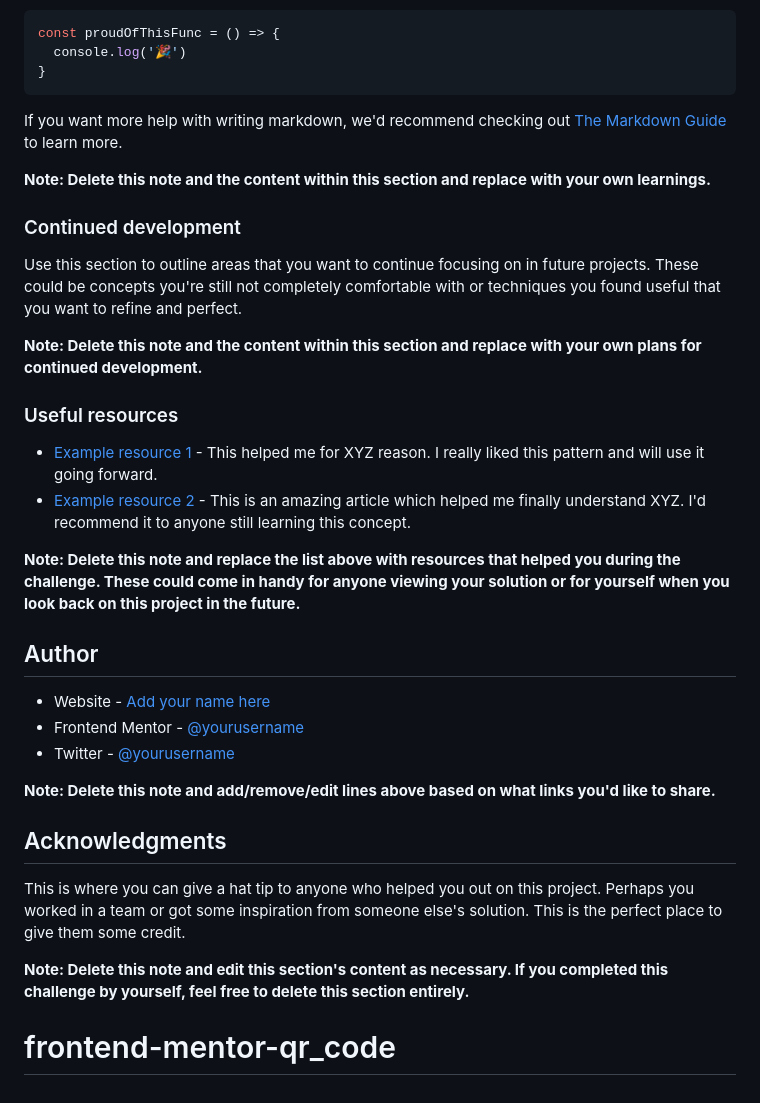
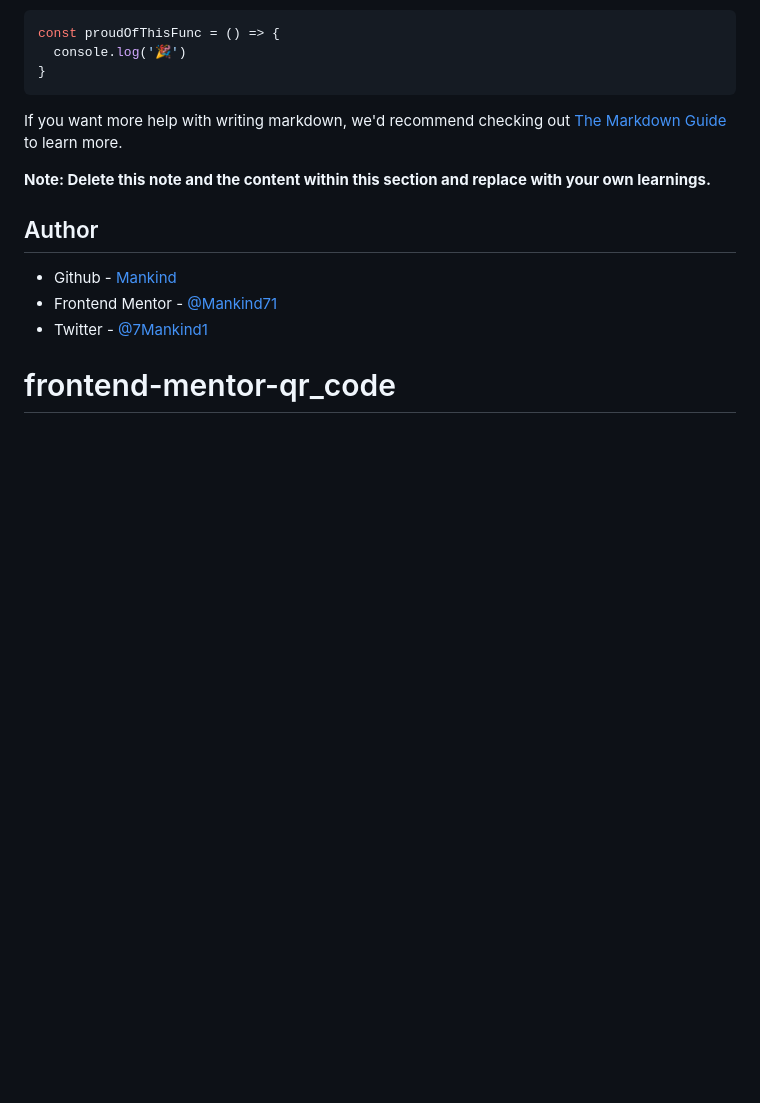
Before and after one commit to Mankind71/frontend-mentor-qr_code, a Markdown page: README.md, the part around the change printed below. Rendered like a GitHub page; blank space fills up the shorter version.

```diff
--- a/README.md
+++ b/README.md
@@ -75,30 +66,10 @@ If you want more help with writing markdown, we'd recommend checking out [The Ma
 
 **Note: Delete this note and the content within this section and replace with your own learnings.**
 
-### Continued development
-
-Use this section to outline areas that you want to continue focusing on in future projects. These could be concepts you're still not completely comfortable with or techniques you found useful that you want to refine and perfect.
-
-**Note: Delete this note and the content within this section and replace with your own plans for continued development.**
-
-### Useful resources
-
-- [Example resource 1](https://www.example.com) - This helped me for XYZ reason. I really liked this pattern and will use it going forward.
-- [Example resource 2](https://www.example.com) - This is an amazing article which helped me finally understand XYZ. I'd recommend it to anyone still learning this concept.
-
-**Note: Delete this note and replace the list above with resources that helped you during the challenge. These could come in handy for anyone viewing your solution or for yourself when you look back on this project in the future.**
-
 ## Author
 
-- Website - [Add your name here](https://www.your-site.com)
-- Frontend Mentor - [@yourusername](https://www.frontendmentor.io/profile/yourusername)
-- Twitter - [@yourusername](https://www.twitter.com/yourusername)
+- Github - [Mankind](https://github.com/Mankind71/)
+- Frontend Mentor - [@Mankind71](https://www.frontendmentor.io/profile/Mankind71)
+- Twitter - [@7Mankind1](https://www.twitter.com/7Mankind1)
 
-**Note: Delete this note and add/remove/edit lines above based on what links you'd like to share.**
-
-## Acknowledgments
-
-This is where you can give a hat tip to anyone who helped you out on this project. Perhaps you worked in a team or got some inspiration from someone else's solution. This is the perfect place to give them some credit.
-
-**Note: Delete this note and edit this section's content as necessary. If you completed this challenge by yourself, feel free to delete this section entirely.**
 # frontend-mentor-qr_code
```
Also changed, not shown: other parts of README.md (+2 -11 lines), images/Screenshot.png (added).
